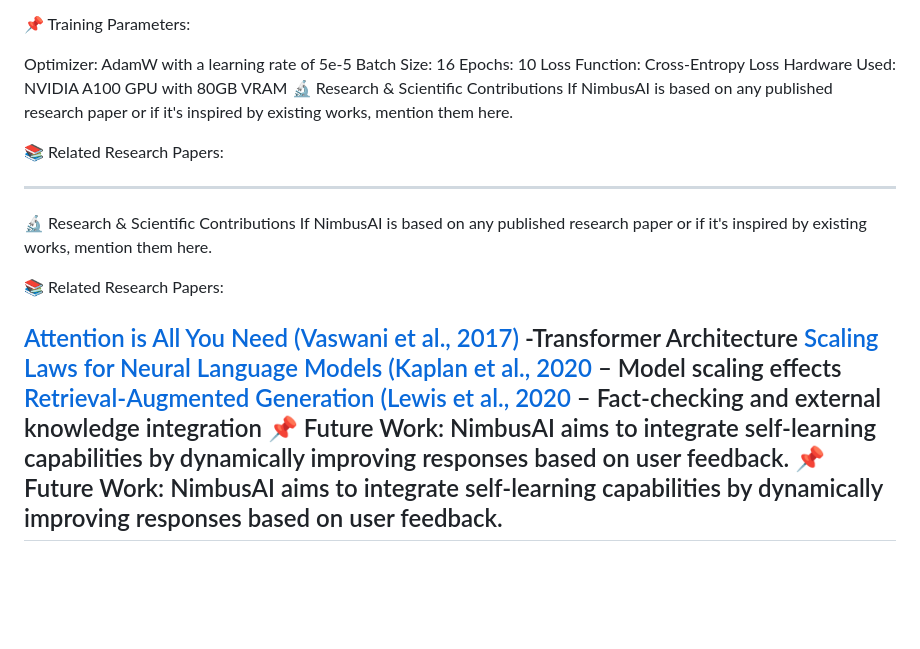
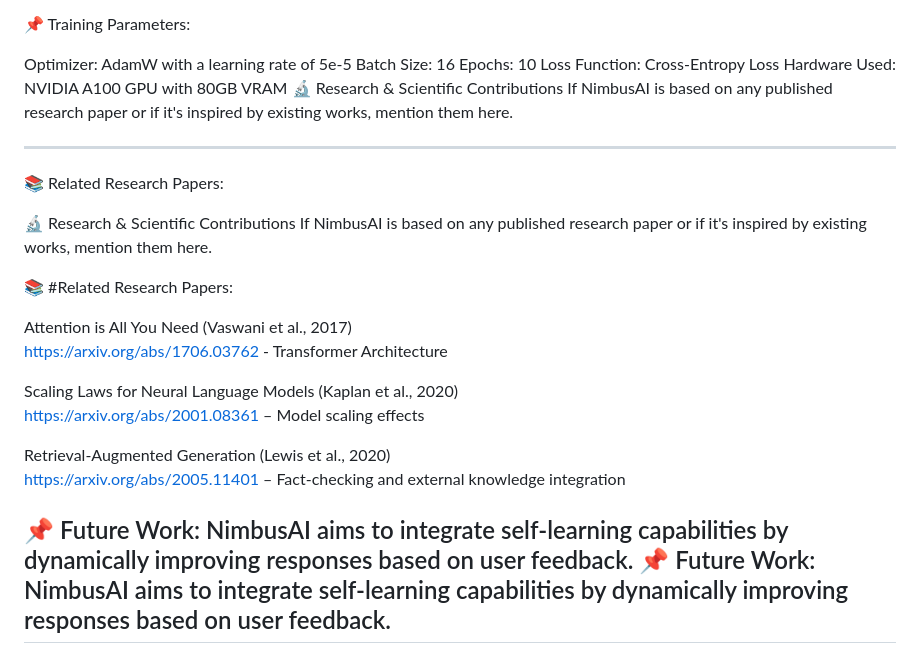
Before and after one commit to iUtsa/NimbusAI, a Markdown page: README.md, the part around the change. Drawn GitHub-style; blank space fills up the shorter version.

```diff
--- a/README.md
+++ b/README.md
@@ -363,18 +363,25 @@ Hardware Used: NVIDIA A100 GPU with 80GB VRAM
 🔬 Research & Scientific Contributions
 If NimbusAI is based on any published research paper or if it's inspired by existing works, mention them here.
 
+---
+
 📚 Related Research Papers:
 
----
 
 🔬 Research & Scientific Contributions
 If NimbusAI is based on any published research paper or if it's inspired by existing works, mention them here.
 
-📚 Related Research Papers:
+📚 #Related Research Papers:
 
-[Attention is All You Need (Vaswani et al., 2017)](https://arxiv.org/abs/1706.03762) -Transformer Architecture
-[Scaling Laws for Neural Language Models (Kaplan et al., 2020](https://arxiv.org/abs/2001.08361) – Model scaling effects
-[Retrieval-Augmented Generation (Lewis et al., 2020](https://arxiv.org/abs/2005.11401) – Fact-checking and external knowledge integration
+Attention is All You Need (Vaswani et al., 2017)
+[https://arxiv.org/abs/1706.03762](https://arxiv.org/abs/1706.03762) - Transformer Architecture
+
+Scaling Laws for Neural Language Models (Kaplan et al., 2020)
+[https://arxiv.org/abs/2001.08361](https://arxiv.org/abs/2001.08361) – Model scaling effects
+
+Retrieval-Augmented Generation (Lewis et al., 2020)
+[https://arxiv.org/abs/2005.11401](https://arxiv.org/abs/2005.11401) – Fact-checking and external knowledge integration
+
 📌 Future Work:
 NimbusAI aims to integrate self-learning capabilities by dynamically improving responses based on user feedback.
 📌 Future Work:
```
